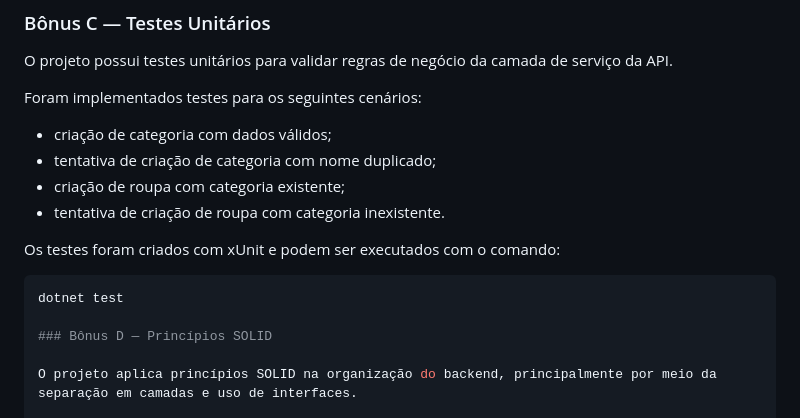
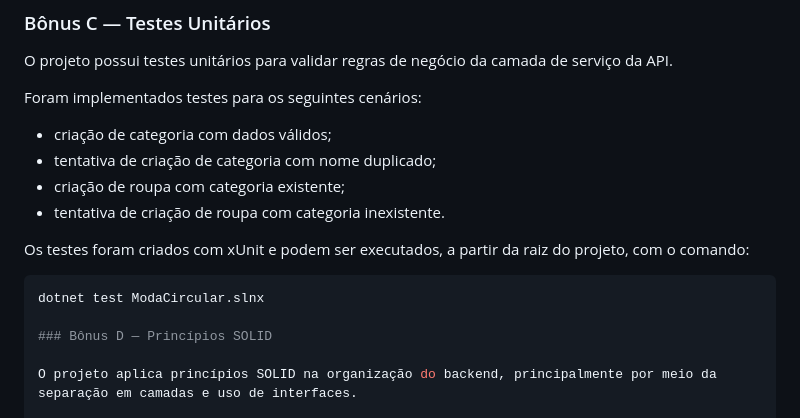
Before and after one commit to carolpaassos/moda-circular, a Markdown page: README.md, the part around the change. GitHub-like rendering.

Commit message:
testes unitários no README

````diff
--- a/README.md
+++ b/README.md
@@ -348,10 +348,10 @@ Foram implementados testes para os seguintes cenários:
 - criação de roupa com categoria existente;
 - tentativa de criação de roupa com categoria inexistente.
 
-Os testes foram criados com xUnit e podem ser executados com o comando:
+Os testes foram criados com xUnit e podem ser executados, a partir da raiz do projeto, com o comando:
 
 ```bash
-dotnet test
+dotnet test ModaCircular.slnx
 
 ### Bônus D — Princípios SOLID
 
````
